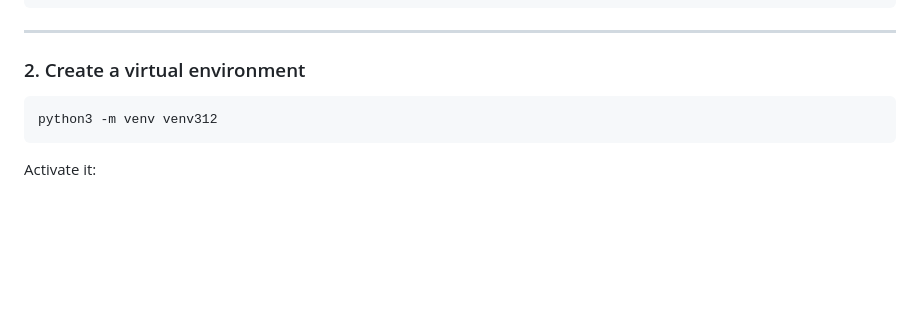
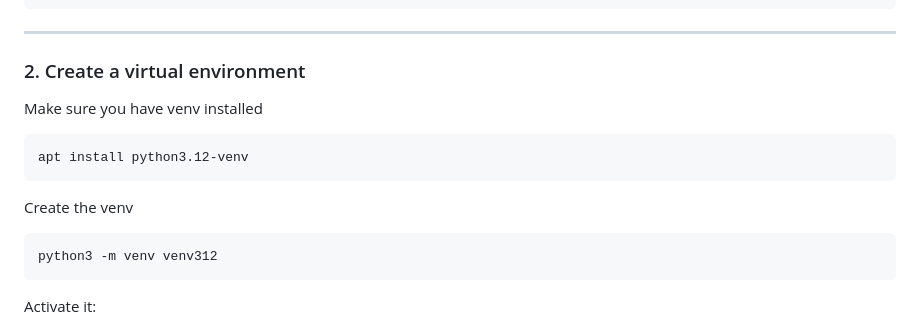
Before and after one commit to 4Z1KD/sonde-lora-bridge, a Markdown page: README.md, the part around the change. Rendered like a GitHub page; blank space fills up the shorter version.

````diff
--- a/README.md
+++ b/README.md
@@ -23,7 +23,11 @@ cd sonde-lora-bridge
 ---
 
 ### 2. Create a virtual environment
-
+Make sure you have venv installed
+```bash
+apt install python3.12-venv
+```
+Create the venv
 ```bash
 python3 -m venv venv312
 ```
````
